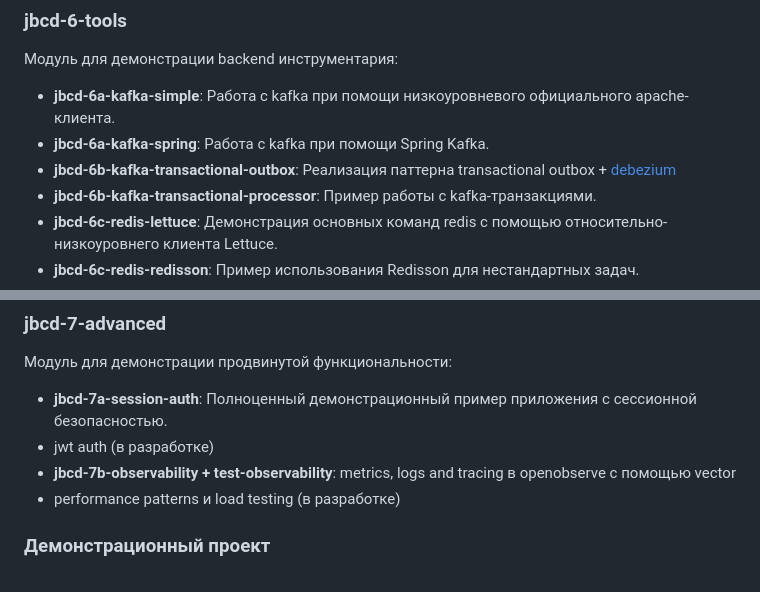
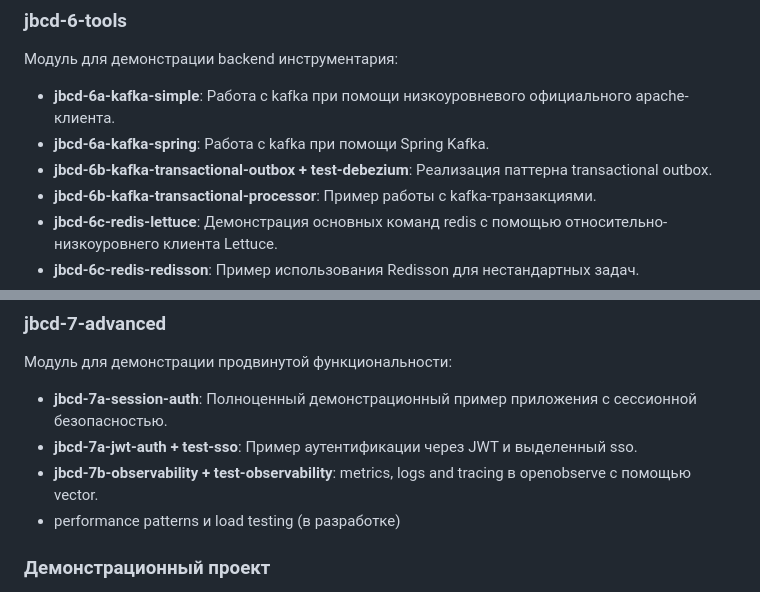
Before and after one commit to crystarm/backend-course, a Markdown page: README.md, 2 parts joined by grey strips. GitHub-like rendering.

Commit message:
поправил оглавление

```diff
--- a/README.md
+++ b/README.md
@@ -120,7 +120,7 @@ java-backend-course-demo = jbcd
 
 - **jbcd-6a-kafka-simple**: Работа с kafka при помощи низкоуровневого официального apache-клиента.
 - **jbcd-6a-kafka-spring**: Работа с kafka при помощи Spring Kafka.
-- **jbcd-6b-kafka-transactional-outbox**: Реализация паттерна transactional outbox + [debezium](test-debezium)
+- **jbcd-6b-kafka-transactional-outbox + test-debezium**: Реализация паттерна transactional outbox.
 - **jbcd-6b-kafka-transactional-processor**: Пример работы с kafka-транзакциями.
 - **jbcd-6c-redis-lettuce**: Демонстрация основных команд redis с помощью относительно-низкоуровнего клиента Lettuce.
 - **jbcd-6c-redis-redisson**: Пример использования Redisson для нестандартных задач.
@@ -133,8 +133,8 @@ java-backend-course-demo = jbcd
 Модуль для демонстрации продвинутой функциональности:
 
 - **jbcd-7a-session-auth**: Полноценный демонстрационный пример приложения с сессионной безопасностью.
-- jwt auth (в разработке)
-- **jbcd-7b-observability + test-observability**: metrics, logs and tracing в openobserve с помощью vector
+- **jbcd-7a-jwt-auth + test-sso**: Пример аутентификации через JWT и выделенный sso.
+- **jbcd-7b-observability + test-observability**: metrics, logs and tracing в openobserve с помощью vector.
 - performance patterns и load testing (в разработке)
 
 ### Демонстрационный проект
```
